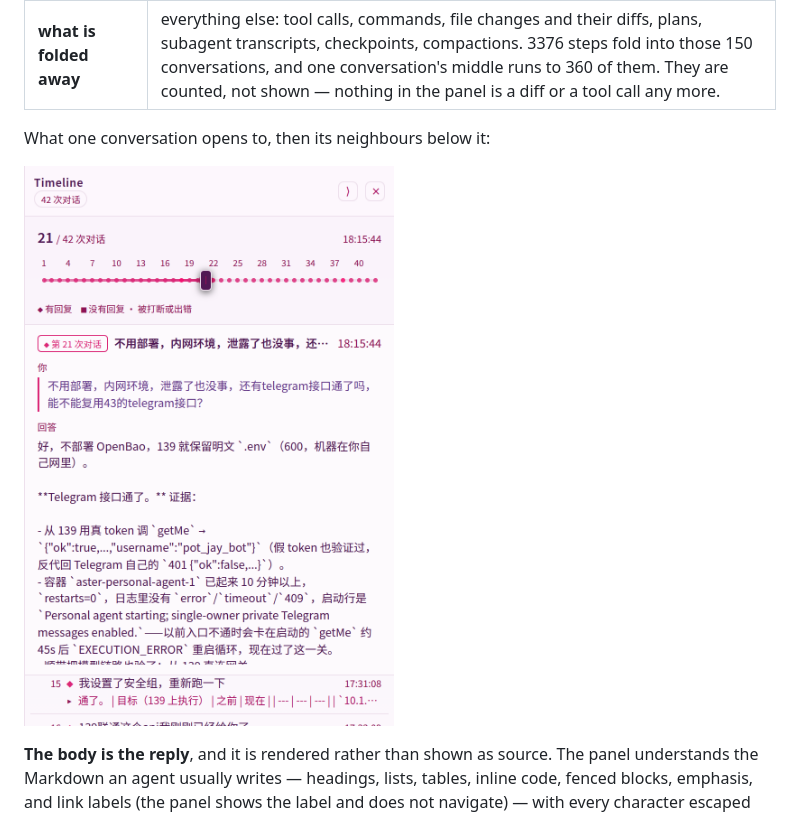
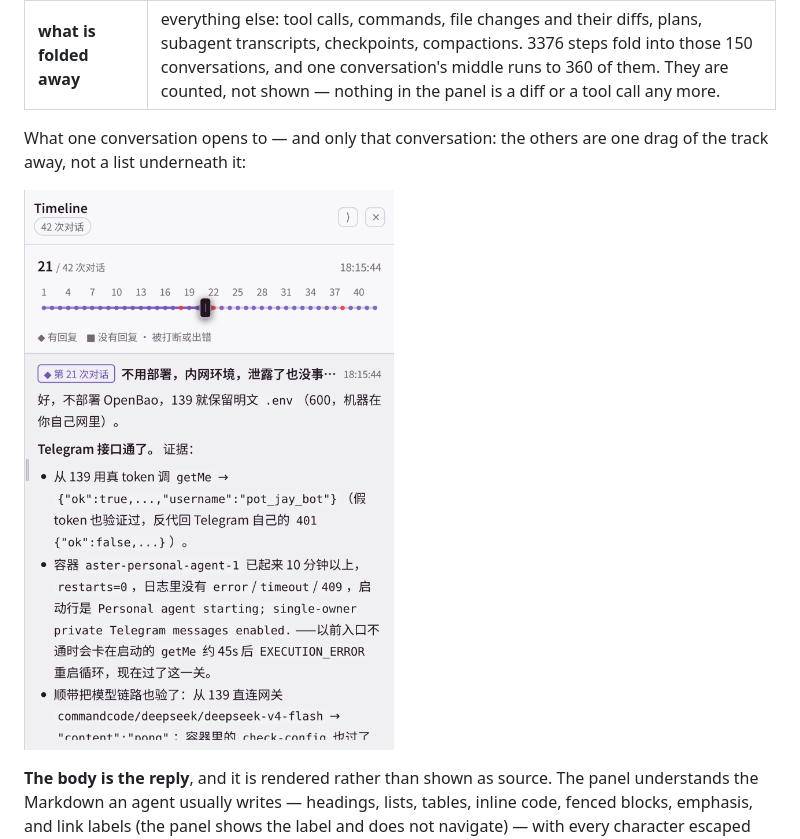
Before and after one commit to NaoYUN77/t3code-modify, a Markdown page: README.md, the part around one of its changes. GitHub-like rendering; pictures changed too: docs/conversation.png.

```diff
--- a/README.md
+++ b/README.md
@@ -27,5 +27,6 @@ that, so the panel draws the ends:
 | **the end** | the last thing the agent put in front of the user before that next message: an answer, a question, an ask for a key, an ask for permission. On this thread that is 135 answers, 5 asks for a key and 1 question — and 9 conversations that ended on nothing at all. |
 | **what is folded away** | everything else: tool calls, commands, file changes and their diffs, plans, subagent transcripts, checkpoints, compactions. 3376 steps fold into those 150 conversations, and one conversation's middle runs to 360 of them. They are counted, not shown — nothing in the panel is a diff or a tool call any more. |
 
-What one conversation opens to, then its neighbours below it:
+What one conversation opens to — and only that conversation: the others are one
+drag of the track away, not a list underneath it:
 
```
Also changed, not shown: other parts of README.md (+3 -8 lines), docs/demo-grove-light.png, docs/demo-t3chat-dark.png, docs/panel.png, 2 other files.
